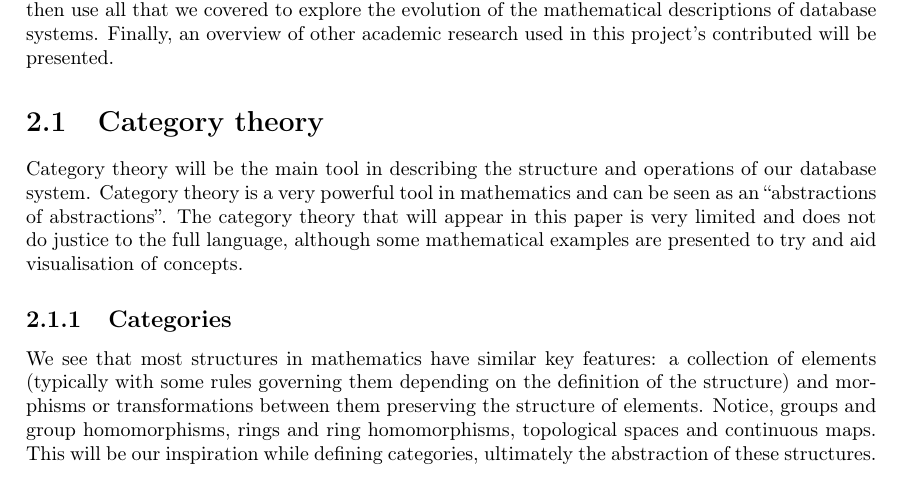
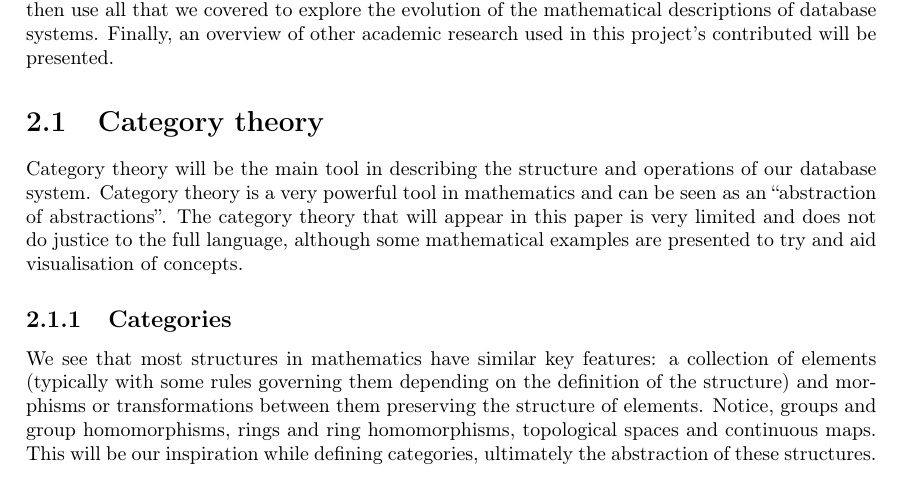
Before and after one commit to MatBon01/joinbench, a LaTeX thesis (report/interim.tex, which reads report/background/categorytheory.tex): part of page 6 of 20, cut so that both start at the same text. Compiled offline with pdfLaTeX.

Commit message:
Fix spelling in introduction

```diff
--- a/report/background/categorytheory.tex
+++ b/report/background/categorytheory.tex
@@ -1,7 +1,7 @@
 \section{Category theory}
 Category theory will be the main tool in describing the structure and operations
 of our database system. Category theory is a very powerful tool in mathematics
-and can be seen as an ``abstractions of abstractions''. The category theory that
+and can be seen as an ``abstraction of abstractions''. The category theory that
 will appear in this paper is very limited and does not do justice to the full
 language, although some mathematical examples are presented to try and aid
 visualisation of concepts.
```
